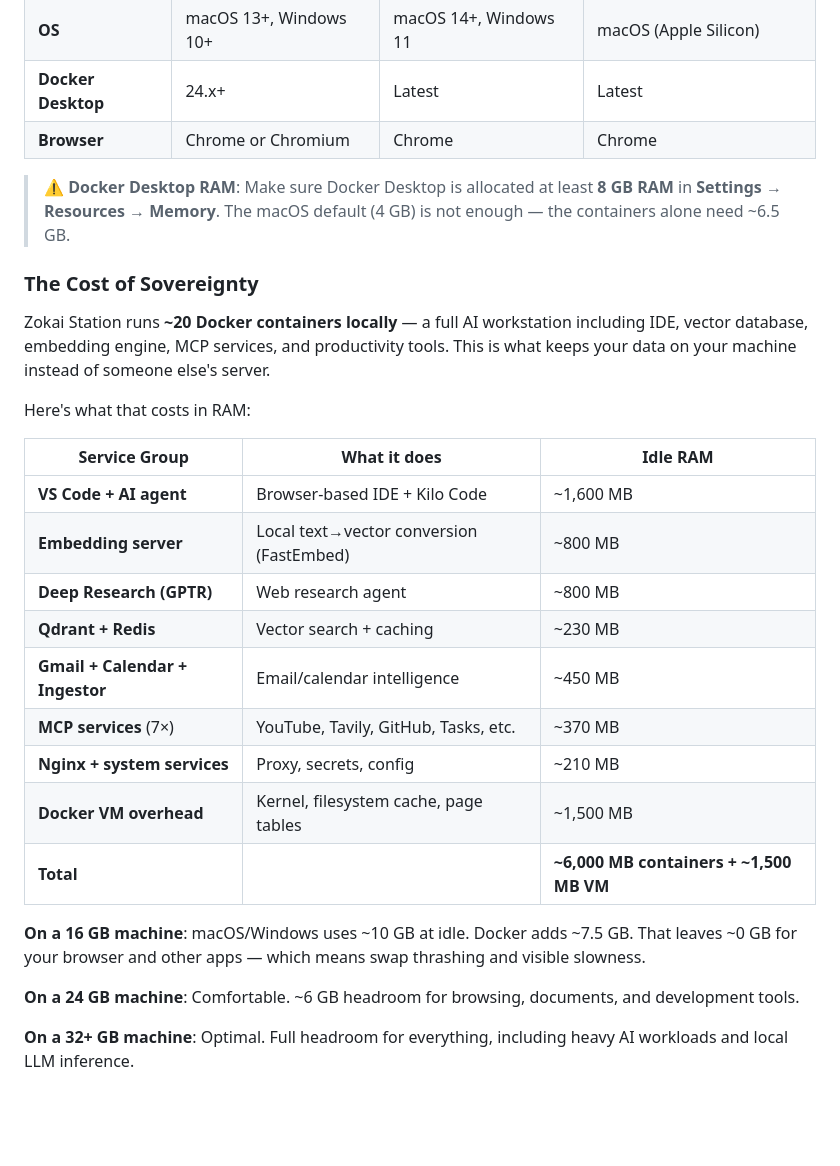
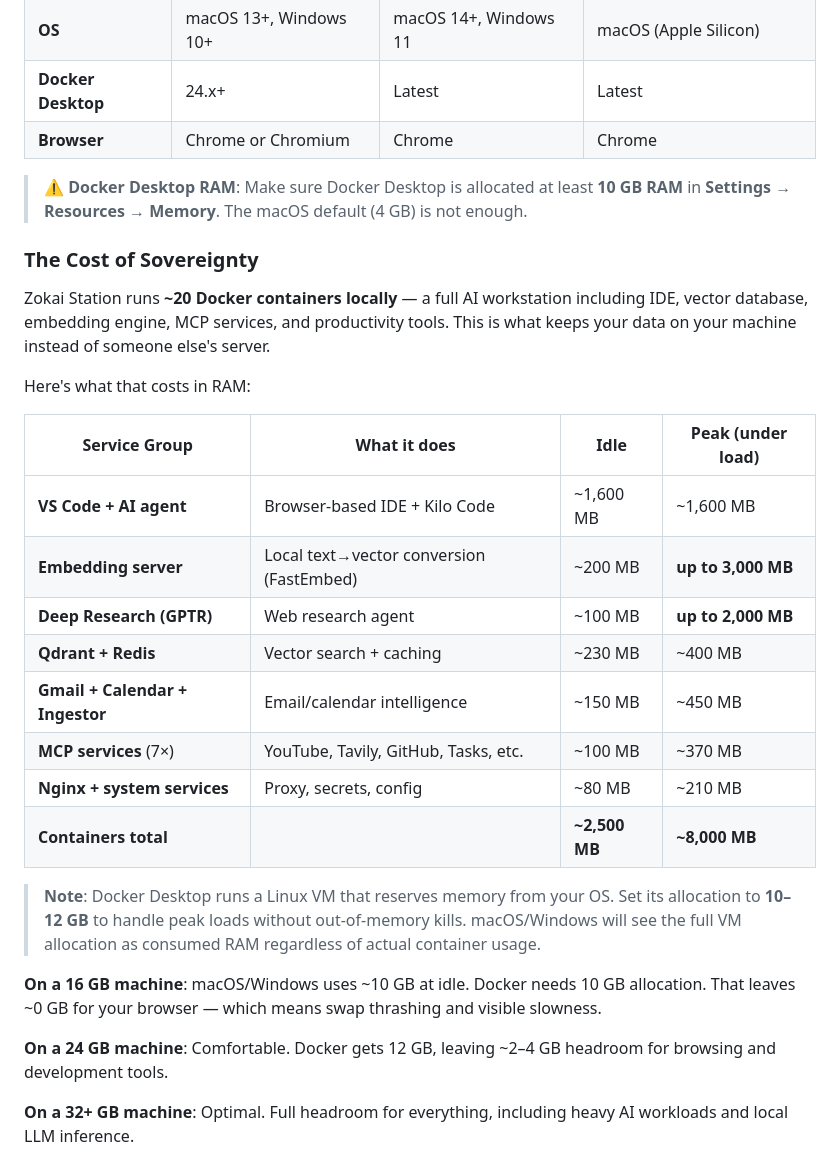
Before and after one commit to Mkn501/Zokai-station-free, a Markdown page: README.md, the part around the change. Drawn GitHub-style; blank space fills up the shorter version.

Commit message:
fix: correct resource numbers to show idle vs peak (measured)

```diff
--- a/README.md
+++ b/README.md
@@ -77,7 +77,7 @@ This is the **Free tier** — fully functional, no time limit, no feature crippl
 | **Docker Desktop** | 24.x+ | Latest | Latest |
 | **Browser** | Chrome or Chromium | Chrome | Chrome |
 
-> ⚠️ **Docker Desktop RAM**: Make sure Docker Desktop is allocated at least **8 GB RAM** in **Settings → Resources → Memory**. The macOS default (4 GB) is not enough — the containers alone need ~6.5 GB.
+> ⚠️ **Docker Desktop RAM**: Make sure Docker Desktop is allocated at least **10 GB RAM** in **Settings → Resources → Memory**. The macOS default (4 GB) is not enough.
 
 ### The Cost of Sovereignty
 
@@ -85,21 +85,22 @@ Zokai Station runs **~20 Docker containers locally** — a full AI workstation i
 
 Here's what that costs in RAM:
 
-| Service Group | What it does | Idle RAM |
-|---|---|---|
-| **VS Code + AI agent** | Browser-based IDE + Kilo Code | ~1,600 MB |
-| **Embedding server** | Local text→vector conversion (FastEmbed) | ~800 MB |
-| **Deep Research (GPTR)** | Web research agent | ~800 MB |
-| **Qdrant + Redis** | Vector search + caching | ~230 MB |
-| **Gmail + Calendar + Ingestor** | Email/calendar intelligence | ~450 MB |
-| **MCP services** (7×) | YouTube, Tavily, GitHub, Tasks, etc. | ~370 MB |
-| **Nginx + system services** | Proxy, secrets, config | ~210 MB |
-| **Docker VM overhead** | Kernel, filesystem cache, page tables | ~1,500 MB |
-| **Total** | | **~6,000 MB containers + ~1,500 MB VM** |
+| Service Group | What it does | Idle | Peak (under load) |
+|---|---|---|---|
+| **VS Code + AI agent** | Browser-based IDE + Kilo Code | ~1,600 MB | ~1,600 MB |
+| **Embedding server** | Local text→vector conversion (FastEmbed) | ~200 MB | **up to 3,000 MB** |
+| **Deep Research (GPTR)** | Web research agent | ~100 MB | **up to 2,000 MB** |
+| **Qdrant + Redis** | Vector search + caching | ~230 MB | ~400 MB |
+| **Gmail + Calendar + Ingestor** | Email/calendar intelligence | ~150 MB | ~450 MB |
+| **MCP services** (7×) | YouTube, Tavily, GitHub, Tasks, etc. | ~100 MB | ~370 MB |
+| **Nginx + system services** | Proxy, secrets, config | ~80 MB | ~210 MB |
+| **Containers total** | | **~2,500 MB** | **~8,000 MB** |
 
-**On a 16 GB machine**: macOS/Windows uses ~10 GB at idle. Docker adds ~7.5 GB. That leaves ~0 GB for your browser and other apps — which means swap thrashing and visible slowness.
+> **Note**: Docker Desktop runs a Linux VM that reserves memory from your OS. Set its allocation to **10–12 GB** to handle peak loads without out-of-memory kills. macOS/Windows will see the full VM allocation as consumed RAM regardless of actual container usage.
 
-**On a 24 GB machine**: Comfortable. ~6 GB headroom for browsing, documents, and development tools.
+**On a 16 GB machine**: macOS/Windows uses ~10 GB at idle. Docker needs 10 GB allocation. That leaves ~0 GB for your browser — which means swap thrashing and visible slowness.
+
+**On a 24 GB machine**: Comfortable. Docker gets 12 GB, leaving ~2–4 GB headroom for browsing and development tools.
 
 **On a 32+ GB machine**: Optimal. Full headroom for everything, including heavy AI workloads and local LLM inference.
 
```
